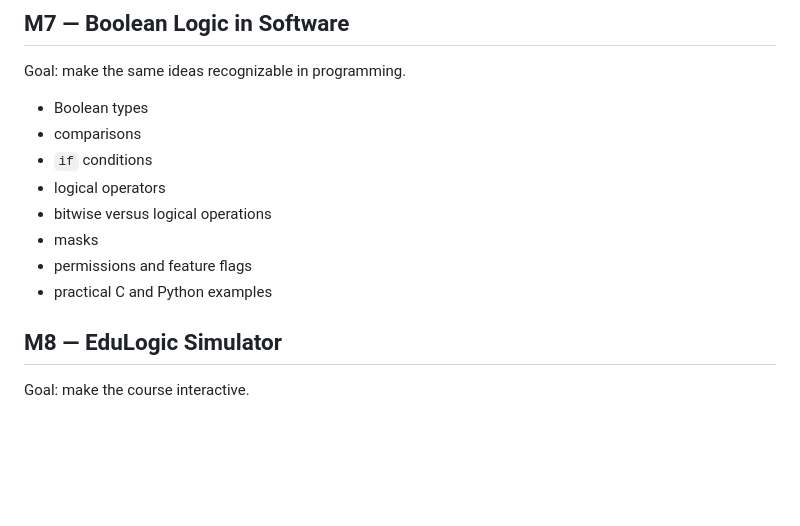
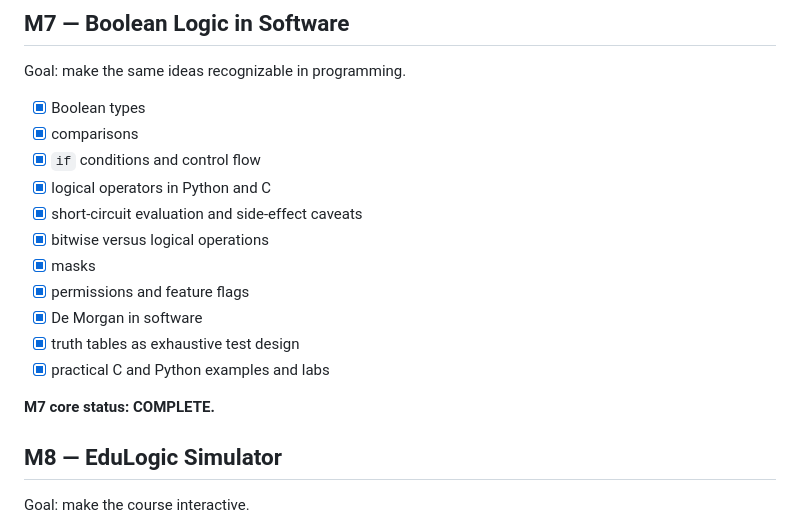
Before and after one commit to Ploos-AS/EduBoolean, a Markdown page: ROADMAP.md, the part around the change. GitHub-like rendering; blank space fills up the shorter version.

Commit message:
M7: mark Boolean logic in software complete

```diff
--- a/ROADMAP.md
+++ b/ROADMAP.md
@@ -122,14 +122,19 @@ Goal: connect course concepts to computer architecture.
 
 Goal: make the same ideas recognizable in programming.
 
-- Boolean types
-- comparisons
-- `if` conditions
-- logical operators
-- bitwise versus logical operations
-- masks
-- permissions and feature flags
-- practical C and Python examples
+- [x] Boolean types
+- [x] comparisons
+- [x] `if` conditions and control flow
+- [x] logical operators in Python and C
+- [x] short-circuit evaluation and side-effect caveats
+- [x] bitwise versus logical operations
+- [x] masks
+- [x] permissions and feature flags
+- [x] De Morgan in software
+- [x] truth tables as exhaustive test design
+- [x] practical C and Python examples and labs
+
+**M7 core status: COMPLETE.**
 
 ## M8 — EduLogic Simulator
 
```
